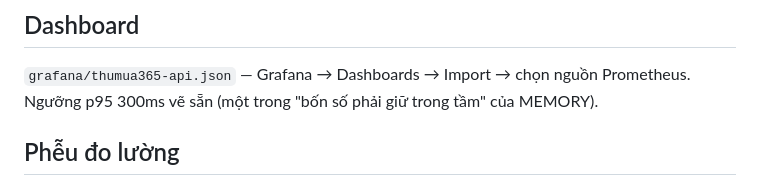
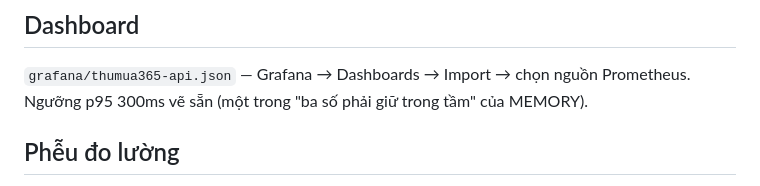
Before and after one commit to remembered-fragrance/Thumua365_BE, a Markdown page: ops/README.md, the part around the change. GitHub-like rendering.

```diff
--- a/ops/README.md
+++ b/ops/README.md
@@ -37,7 +37,7 @@ production (gói trả phí), không bật cho staging.
 ## Dashboard
 
 `grafana/thumua365-api.json` — Grafana → Dashboards → Import → chọn nguồn Prometheus. Ngưỡng p95
-300ms vẽ sẵn (một trong "bốn số phải giữ trong tầm" của MEMORY).
+300ms vẽ sẵn (một trong "ba số phải giữ trong tầm" của MEMORY).
 
 ## Phễu đo lường
 
```
Also changed, not shown: MEMORY.md (+19 -2 lines).
